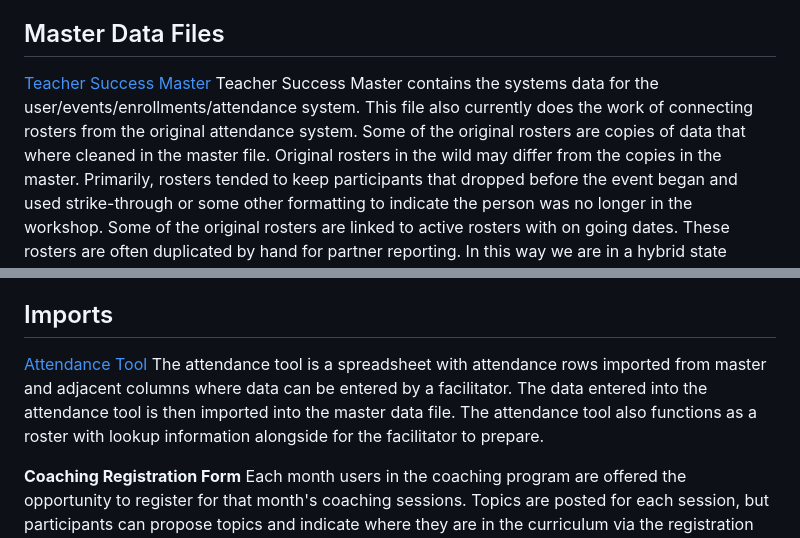
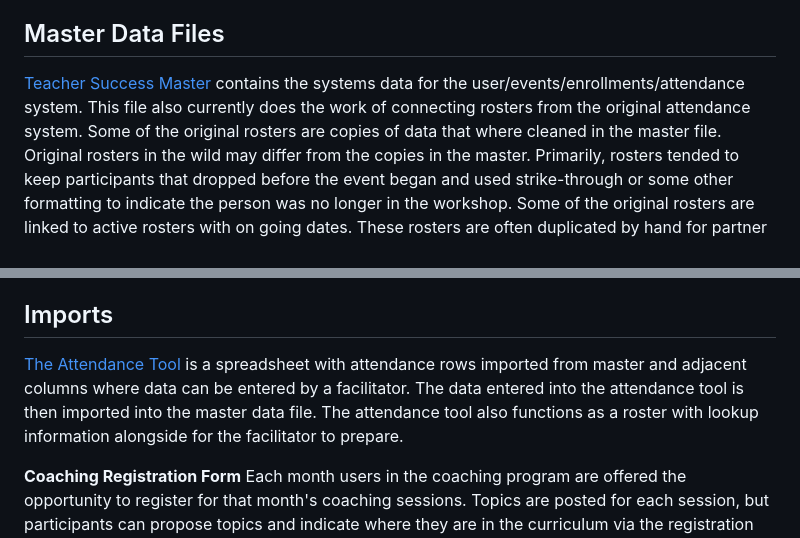
Before and after one commit to bootstrapworld/data-management, a Markdown page: README.md, 2 parts joined by grey strips. Rendered like a GitHub page.

```diff
--- a/README.md
+++ b/README.md
@@ -3,8 +3,7 @@ This repository contains issues and communications related to our user, event, e
 
 ## Master Data Files
 
-[Teacher Success Master](https://docs.google.com/spreadsheets/d/1mAK24P4T3YYHqIG9F468CR4y4VLo3fNj1fE53w6hsSk/edit?usp=sharing)
-Teacher Success Master contains the systems data for the user/events/enrollments/attendance system. This file also currently does the work of connecting rosters from the original attendance system.
+[Teacher Success Master](https://docs.google.com/spreadsheets/d/1mAK24P4T3YYHqIG9F468CR4y4VLo3fNj1fE53w6hsSk/edit?usp=sharing) contains the systems data for the user/events/enrollments/attendance system. This file also currently does the work of connecting rosters from the original attendance system.
 Some of the original rosters are copies of data that where cleaned in the master file. Original rosters in the wild may differ from the copies in the master. Primarily, rosters tended to keep participants that dropped before the event began and used strike-through or some other formatting to indicate the person was no longer in the workshop.
 Some of the original rosters are linked to active rosters with on going dates. These rosters are often duplicated by hand for partner reporting. In this way we are in a hybrid state where some attendance is taken in original rosters and some is taken by new import tools.
 
@@ -27,8 +26,7 @@ Attendance contains the data on whether a user who was enrolled attended the wor
 
 ## Imports
 
-[Attendance Tool](https://docs.google.com/spreadsheets/d/1LJainla5EdcMmcBSGx1GbyKcKuV00GYC8gARnrgcX3s/edit?usp=sharing)
-The attendance tool is a spreadsheet with attendance rows imported from master and adjacent columns where data can be entered by a facilitator. The data entered into the attendance tool is then imported into the master data file. The attendance tool also functions as a roster with lookup information alongside for the facilitator to prepare.
+[The Attendance Tool](https://docs.google.com/spreadsheets/d/1LJainla5EdcMmcBSGx1GbyKcKuV00GYC8gARnrgcX3s/edit?usp=sharing) is a spreadsheet with attendance rows imported from master and adjacent columns where data can be entered by a facilitator. The data entered into the attendance tool is then imported into the master data file. The attendance tool also functions as a roster with lookup information alongside for the facilitator to prepare.
 
 **Coaching Registration Form**
 Each month users in the coaching program are offered the opportunity to register for that month's coaching sessions. Topics are posted for each session, but participants can propose topics and indicate where they are in the curriculum via the registration form.
```
